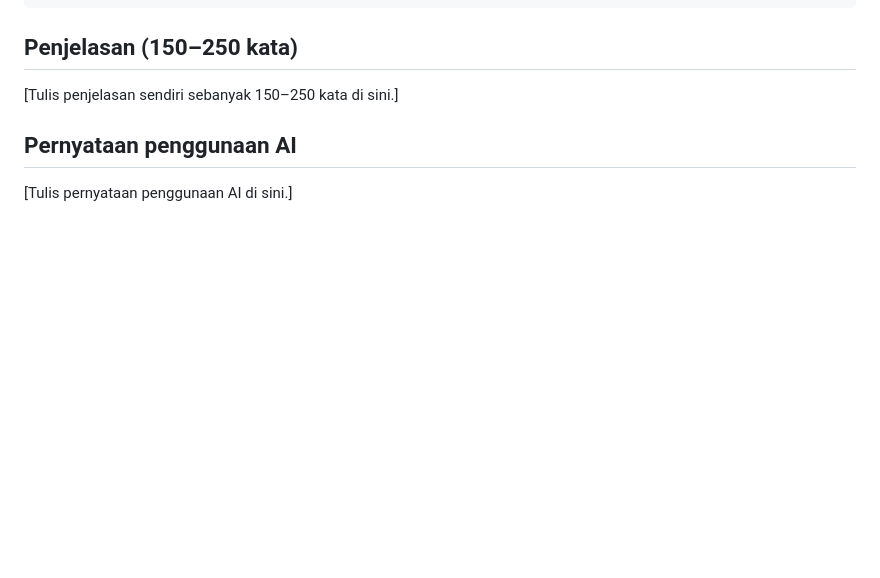
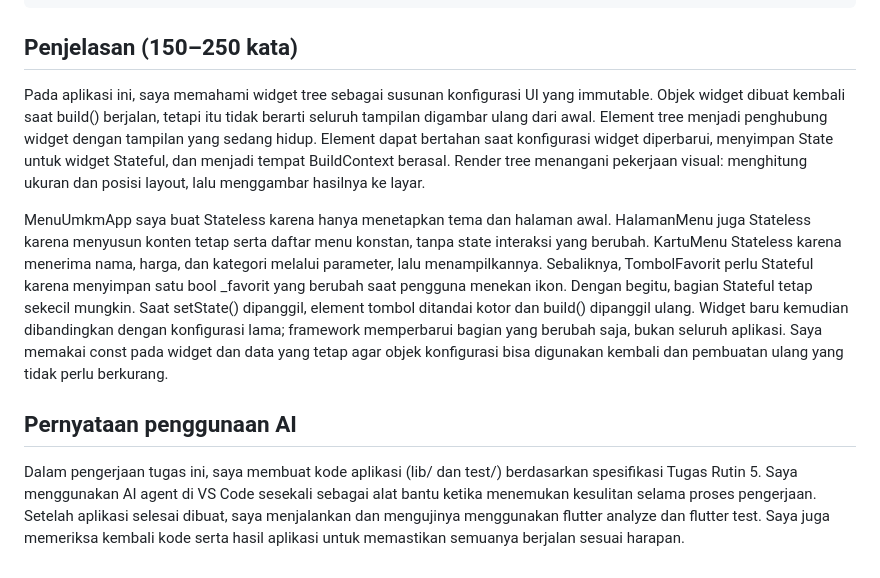
Before and after one commit to rielsimarmata/pm-tugas-05-4243550020, a Markdown page: README.md, the part around one of its changes. Rendered like a GitHub page; blank space fills up the shorter version.

````diff
--- a/README.md
+++ b/README.md
@@ -24,7 +24,9 @@ MenuUmkmApp [Stateless]
 ```
 
 ## Penjelasan (150–250 kata)
-[Tulis penjelasan sendiri sebanyak 150–250 kata di sini.]
+Pada aplikasi ini, saya memahami widget tree sebagai susunan konfigurasi UI yang immutable. Objek widget dibuat kembali saat build() berjalan, tetapi itu tidak berarti seluruh tampilan digambar ulang dari awal. Element tree menjadi penghubung widget dengan tampilan yang sedang hidup. Element dapat bertahan saat konfigurasi widget diperbarui, menyimpan State untuk widget Stateful, dan menjadi tempat BuildContext berasal. Render tree menangani pekerjaan visual: menghitung ukuran dan posisi layout, lalu menggambar hasilnya ke layar.
+
+MenuUmkmApp saya buat Stateless karena hanya menetapkan tema dan halaman awal. HalamanMenu juga Stateless karena menyusun konten tetap serta daftar menu konstan, tanpa state interaksi yang berubah. KartuMenu Stateless karena menerima nama, harga, dan kategori melalui parameter, lalu menampilkannya. Sebaliknya, TombolFavorit perlu Stateful karena menyimpan satu bool _favorit yang berubah saat pengguna menekan ikon. Dengan begitu, bagian Stateful tetap sekecil mungkin. Saat setState() dipanggil, element tombol ditandai kotor dan build() dipanggil ulang. Widget baru kemudian dibandingkan dengan konfigurasi lama; framework memperbarui bagian yang berubah saja, bukan seluruh aplikasi. Saya memakai const pada widget dan data yang tetap agar objek konfigurasi bisa digunakan kembali dan pembuatan ulang yang tidak perlu berkurang.
 
 ## Pernyataan penggunaan AI
-[Tulis pernyataan penggunaan AI di sini.]
+Dalam pengerjaan tugas ini, saya membuat kode aplikasi (lib/ dan test/) berdasarkan spesifikasi Tugas Rutin 5. Saya menggunakan AI agent di VS Code sesekali sebagai alat bantu ketika menemukan kesulitan selama proses pengerjaan. Setelah aplikasi selesai dibuat, saya menjalankan dan mengujinya menggunakan flutter analyze dan flutter test. Saya juga memeriksa kembali kode serta hasil aplikasi untuk memastikan semuanya berjalan sesuai harapan.
````
Also changed, not shown: other parts of README.md (+5 -5 lines), assets/images/header.jpg, mode-gelap.png (added), mode-terang.png (added), screenshots/mode-gelap.png (added), screenshots/mode-terang.png (added), 1 other file.
